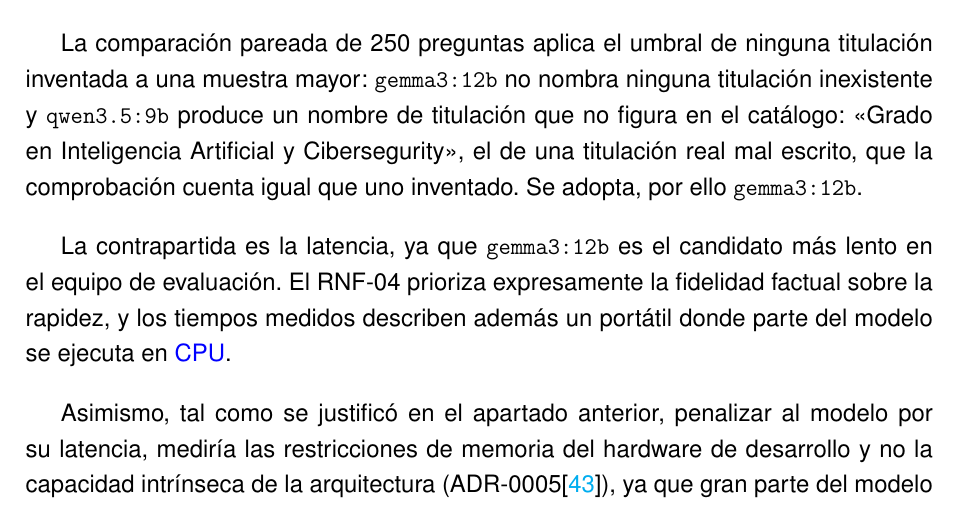
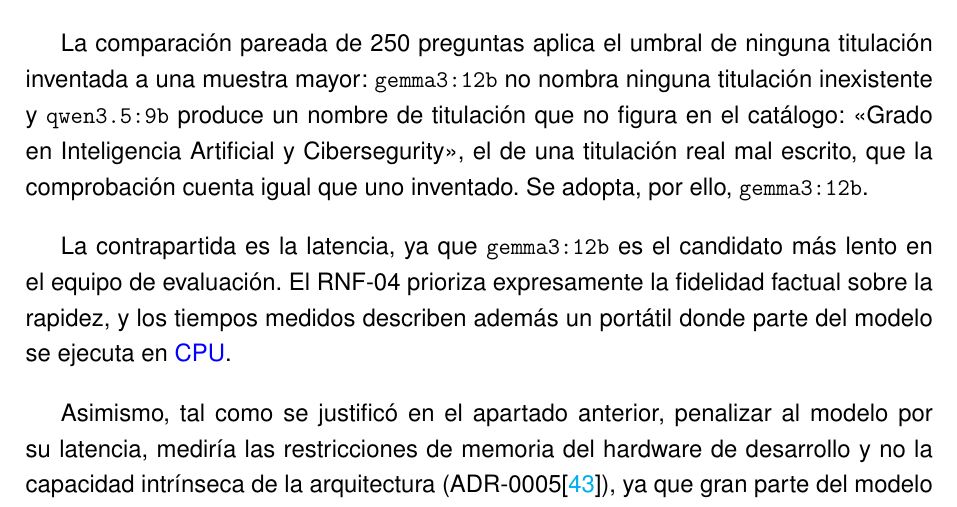
Before and after one commit to samubp10/tfg-recomendador-uja, a LaTeX document (memoria/main.tex, which reads memoria/capitulos/MaterialMetodos.tex): part of page 90 of 142, cut so that both start at the same text. Compiled offline with pdfLaTeX.

Commit message:
docs(IT-52): coma de cierre del inciso en la elección del modelo
Faltaba la coma que cierra «por ello». Es solo puntuación: la redacción es del autor y no se toca.

```diff
--- a/memoria/capitulos/MaterialMetodos.tex
+++ b/memoria/capitulos/MaterialMetodos.tex
@@ -714,7 +714,7 @@ La otra magnitud es el reparto de uso entre la tarjeta gráfica y el procesador.
 
 En la muestra común de 80 preguntas, los cuatro candidatos cumplen los dos umbrales eliminatorios. Los tres modelos de mayor tamaño empatan en precisión, cobertura y acierto escalar, mientras que \texttt{salamandra-7b} queda por detrás en cobertura. Estas medidas no permiten elegir entre \texttt{qwen3.5:9b} y \texttt{gemma3:12b}.
 
-La comparación pareada de 250 preguntas aplica el umbral de ninguna titulación inventada a una muestra mayor: \texttt{gemma3:12b} no nombra ninguna titulación inexistente y \texttt{qwen3.5:9b} produce un nombre de titulación que no figura en el catálogo: «Grado en Inteligencia Artificial y Cibersegurity», el de una titulación real mal escrito, que la comprobación cuenta igual que uno inventado. Se adopta, por ello \texttt{gemma3:12b}.
+La comparación pareada de 250 preguntas aplica el umbral de ninguna titulación inventada a una muestra mayor: \texttt{gemma3:12b} no nombra ninguna titulación inexistente y \texttt{qwen3.5:9b} produce un nombre de titulación que no figura en el catálogo: «Grado en Inteligencia Artificial y Cibersegurity», el de una titulación real mal escrito, que la comprobación cuenta igual que uno inventado. Se adopta, por ello, \texttt{gemma3:12b}.
 
 La contrapartida es la latencia, ya que \texttt{gemma3:12b} es el candidato más lento en el equipo de evaluación. El RNF-04 prioriza expresamente la fidelidad factual sobre la rapidez, y los tiempos medidos describen además un portátil donde parte del modelo se ejecuta en \sig{CPU}.
 
```
